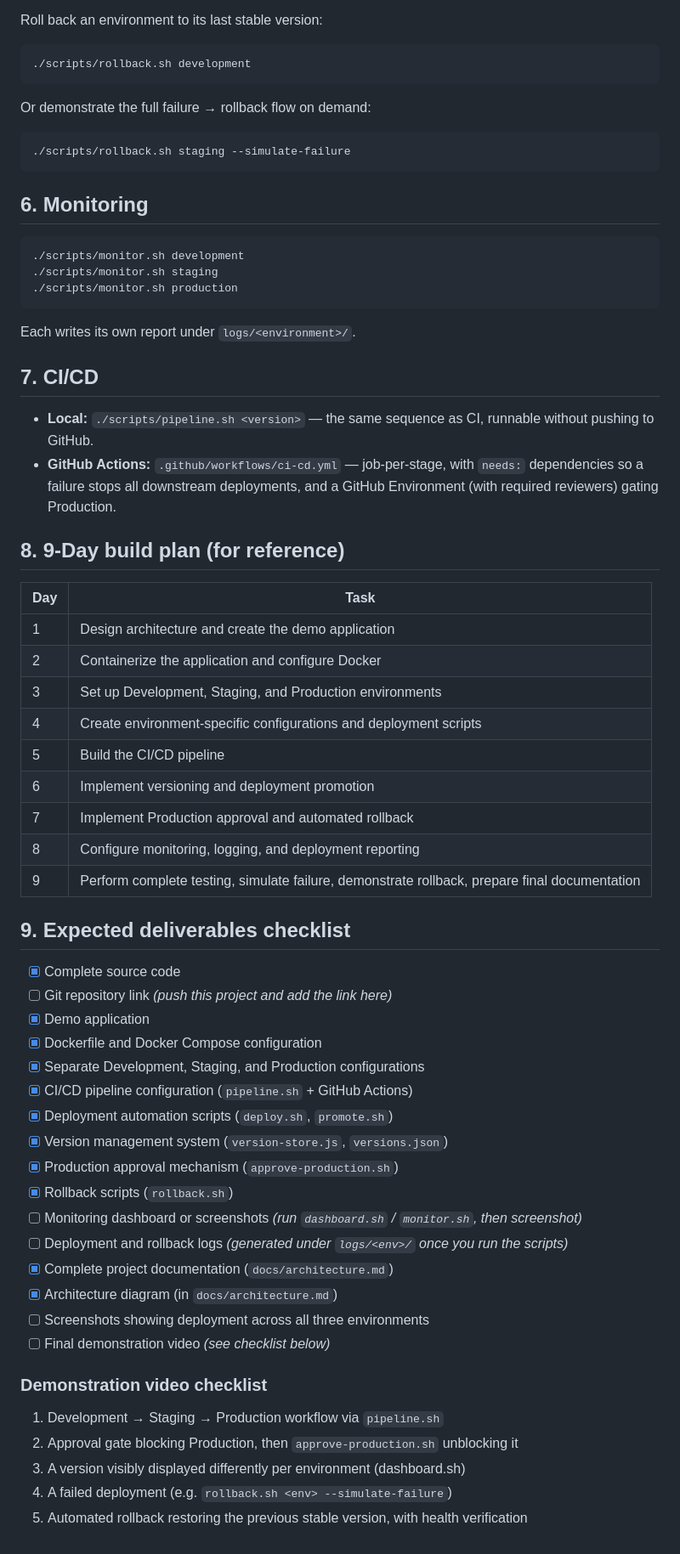
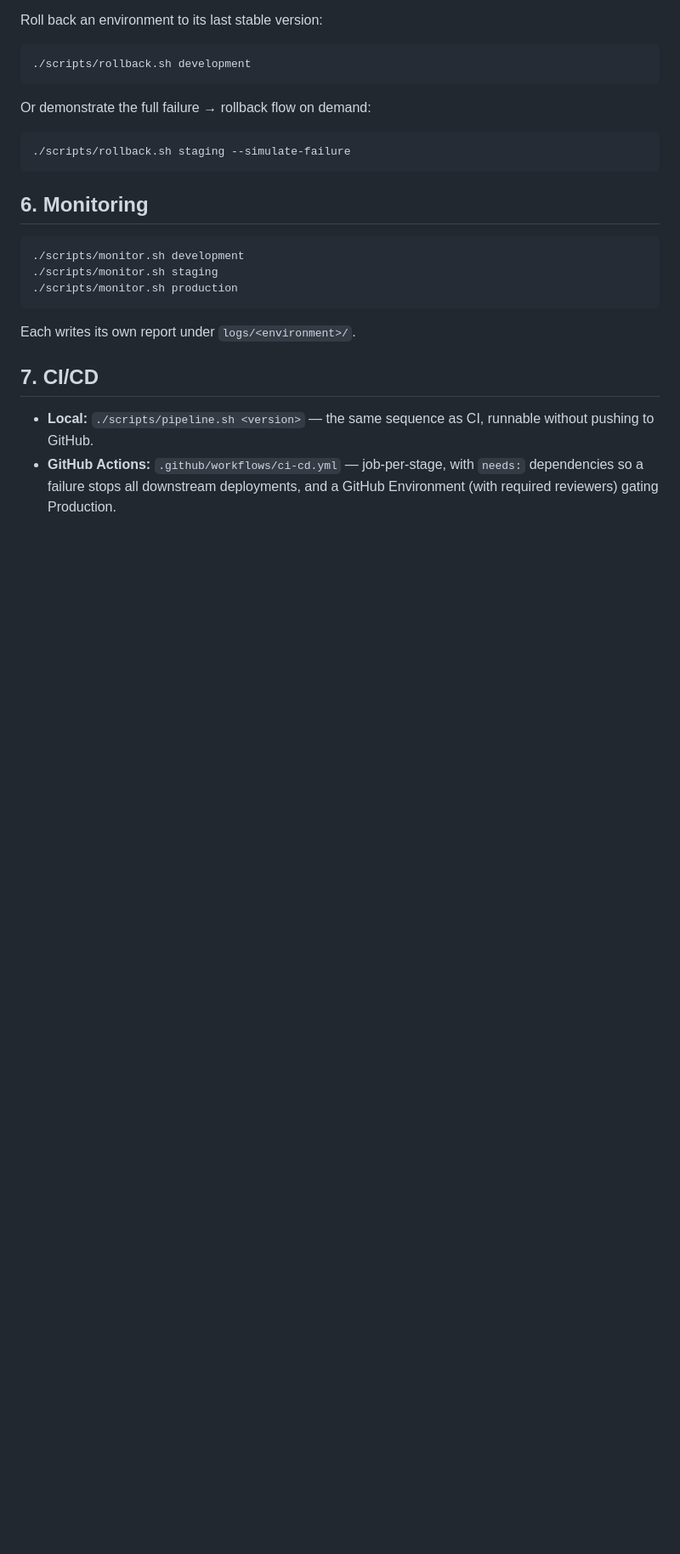
Before and after one commit to Agamtyagi13/xqora-multi-env-platform, a Markdown page: README.md, the part around the change. Shown at 85% size. Drawn GitHub-style; blank space fills up the shorter version.

Commit message:
Remove 9-Day build plan and deliverables checklist
Removed the 9-Day build plan and expected deliverables checklist sections from the README.

```diff
--- a/README.md
+++ b/README.md
@@ -121,43 +121,3 @@ Each writes its own report under `logs/<environment>/`.
 - **GitHub Actions:** `.github/workflows/ci-cd.yml` — job-per-stage, with
   `needs:` dependencies so a failure stops all downstream deployments, and
   a GitHub Environment (with required reviewers) gating Production.
-
-## 8. 9-Day build plan (for reference)
-
-| Day | Task |
-|-----|------|
-| 1 | Design architecture and create the demo application |
-| 2 | Containerize the application and configure Docker |
-| 3 | Set up Development, Staging, and Production environments |
-| 4 | Create environment-specific configurations and deployment scripts |
-| 5 | Build the CI/CD pipeline |
-| 6 | Implement versioning and deployment promotion |
-| 7 | Implement Production approval and automated rollback |
-| 8 | Configure monitoring, logging, and deployment reporting |
-| 9 | Perform complete testing, simulate failure, demonstrate rollback, prepare final documentation |
-
-## 9. Expected deliverables checklist
-
-- [x] Complete source code
-- [ ] Git repository link *(push this project and add the link here)*
-- [x] Demo application
-- [x] Dockerfile and Docker Compose configuration
-- [x] Separate Development, Staging, and Production configurations
-- [x] CI/CD pipeline configuration (`pipeline.sh` + GitHub Actions)
-- [x] Deployment automation scripts (`deploy.sh`, `promote.sh`)
-- [x] Version management system (`version-store.js`, `versions.json`)
-- [x] Production approval mechanism (`approve-production.sh`)
-- [x] Rollback scripts (`rollback.sh`)
-- [ ] Monitoring dashboard or screenshots *(run `dashboard.sh` / `monitor.sh`, then screenshot)*
-- [ ] Deployment and rollback logs *(generated under `logs/<env>/` once you run the scripts)*
-- [x] Complete project documentation (`docs/architecture.md`)
-- [x] Architecture diagram (in `docs/architecture.md`)
-- [ ] Screenshots showing deployment across all three environments
-- [ ] Final demonstration video *(see checklist below)*
-
-### Demonstration video checklist
-1. Development → Staging → Production workflow via `pipeline.sh`
-2. Approval gate blocking Production, then `approve-production.sh` unblocking it
-3. A version visibly displayed differently per environment (dashboard.sh)
-4. A failed deployment (e.g. `rollback.sh <env> --simulate-failure`)
-5. Automated rollback restoring the previous stable version, with health verification
```
